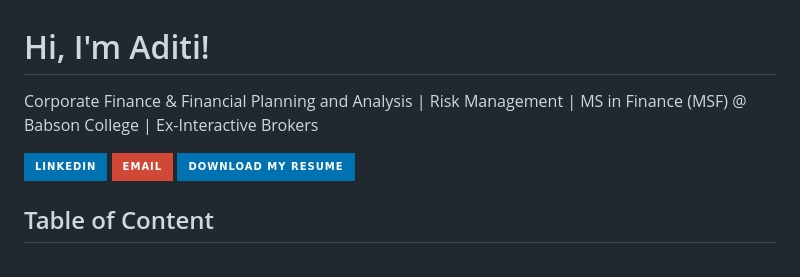
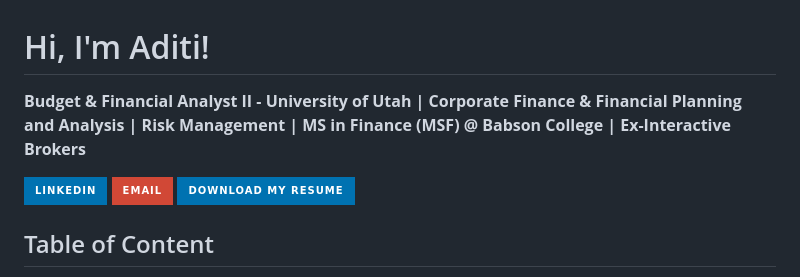
Before and after one commit to aditiatiwari/aditiatiwari, a Markdown page: README.md, the part around the change. GitHub-like rendering; badges without logos.

```diff
--- a/README.md
+++ b/README.md
@@ -1,10 +1,10 @@
 # Hi, I'm Aditi!
-Corporate Finance & Financial Planning and Analysis | Risk Management | MS in Finance (MSF) @ Babson College | Ex-Interactive Brokers
+
+**Budget & Financial Analyst II - University of Utah | Corporate Finance & Financial Planning and Analysis | Risk Management | MS in Finance (MSF) @ Babson College | Ex-Interactive Brokers**
 
 <a href="https://www.linkedin.com/in/aditi-tiwari-aat/"><img src="https://img.shields.io/badge/-LinkedIn-0072b1?&style=for-the-badge&logo=linkedin&logoColor=white" /></a>
 <a href="mailto:atiwari3@babson.edu"> <img src="https://img.shields.io/badge/Email-D14836?style=for-the-badge&logo=gmail&logoColor=white" alt="Email Badge" /></a>
 <a href="https://github.com/aditiatiwari/aditiatiwari/raw/main/Aditi%20Anil%20Tiwari%20Resume.pdf" target="_blank" rel="noopener noreferrer"><img src="https://img.shields.io/badge/Download%20My%20Resume-0072b1?style=for-the-badge&logo=pdf&logoColor=white" alt="Download My Resume"> </a>
-
 
 ## Table of Content
 
```
